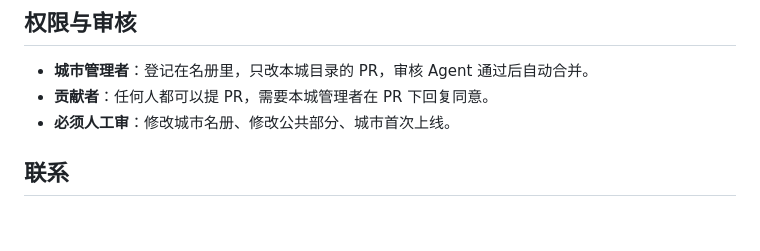
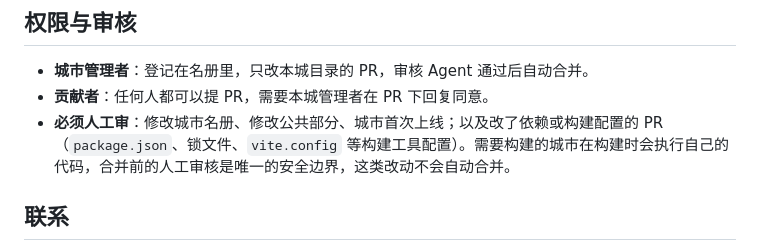
Before and after one commit to waytoagi-team/waytoagi-cities, a Markdown page: README.md, the part around the change. Drawn GitHub-style; blank space fills up the shorter version.

Commit message:
docs: 改依赖或构建配置的 PR 必须人工审核
需要构建的城市在构建时执行自己的代码，合并前人工审核是唯一安全边界（PR #1 评审意见）。

Co-Authored-By: Claude Opus 5.5 <noreply@anthropic.com>

```diff
--- a/README.md
+++ b/README.md
@@ -67,7 +67,7 @@ WaytoAGI 各城市的展示页，由各城市组织者自己开发维护。
 
 - **城市管理者**：登记在名册里，只改本城目录的 PR，审核 Agent 通过后自动合并。
 - **贡献者**：任何人都可以提 PR，需要本城管理者在 PR 下回复同意。
-- **必须人工审**：修改城市名册、修改公共部分、城市首次上线。
+- **必须人工审**：修改城市名册、修改公共部分、城市首次上线；以及改了依赖或构建配置的 PR（`package.json`、锁文件、`vite.config` 等构建工具配置）。需要构建的城市在构建时会执行自己的代码，合并前的人工审核是唯一的安全边界，这类改动不会自动合并。
 
 ## 联系
 
```
Also changed, not shown: AGENTS.md (+1 -0 lines).
